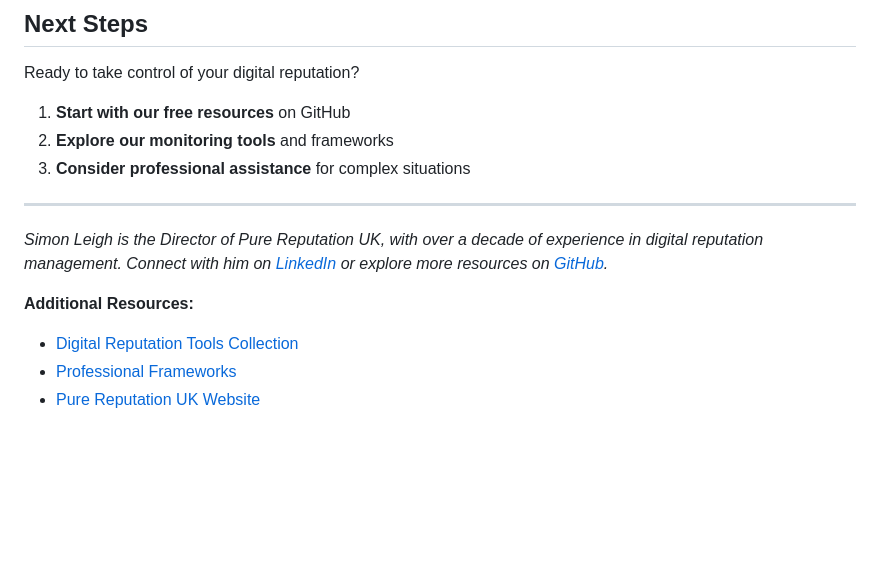
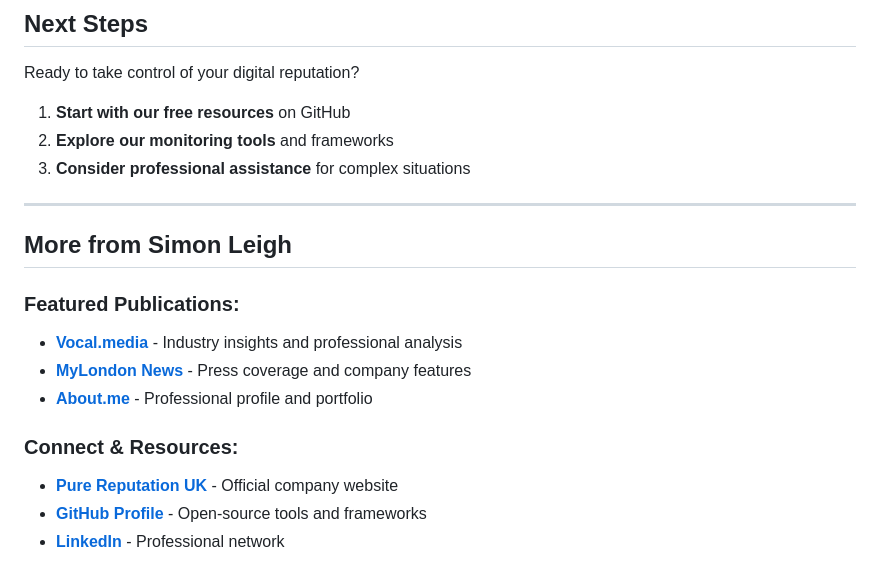
Before and after one commit to simonleighpurereputation-cmyk/digital-reputation-insights, a Markdown page: article-digital-reputation-basics.md, the part around the change. Drawn GitHub-style; blank space fills up the shorter version.

```diff
--- a/article-digital-reputation-basics.md
+++ b/article-digital-reputation-basics.md
@@ -96,9 +96,14 @@ Ready to take control of your digital reputation?
 
 ---
 
-*Simon Leigh is the Director of Pure Reputation UK, with over a decade of experience in digital reputation management. Connect with him on [LinkedIn](https://uk.linkedin.com/in/simon-leigh-md) or explore more resources on [GitHub](https://github.com/simonleighpurereputation-cmyk).*
+## More from Simon Leigh
 
-**Additional Resources:**
-- [Digital Reputation Tools Collection](https://github.com/simonleighpurereputation-cmyk/digital-reputation-insights)
-- [Professional Frameworks](https://github.com/simonleighpurereputation-cmyk/reputation-frameworks)
-- [Pure Reputation UK Website](https://www.purereputation.co.uk)
+### Featured Publications:
+- **[Vocal.media](https://vocal.media/fyi/simon-leigh-pure-reputation-best-company)** - Industry insights and professional analysis
+- **[MyLondon News](https://www.mylondon.news/special-features/pure-reputation-celebrates-10-years-20351072)** - Press coverage and company features
+- **[About.me](https://about.me/simonleighpurereputation)** - Professional profile and portfolio
+
+### Connect & Resources:
+- **[Pure Reputation UK](https://www.purereputation.co.uk)** - Official company website
+- **[GitHub Profile](https://github.com/simonleighpurereputation-cmyk)** - Open-source tools and frameworks
+- **[LinkedIn](https://uk.linkedin.com/in/simon-leigh-md)** - Professional network
```
